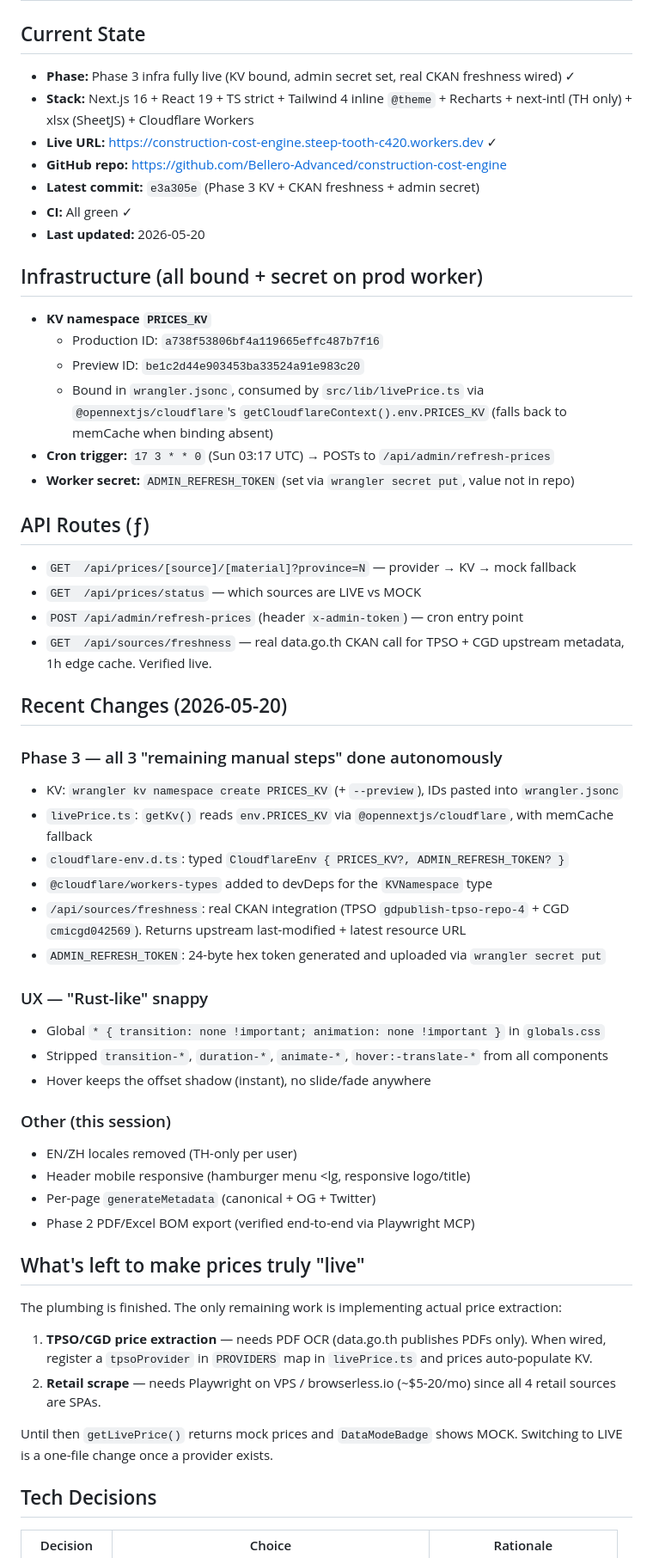
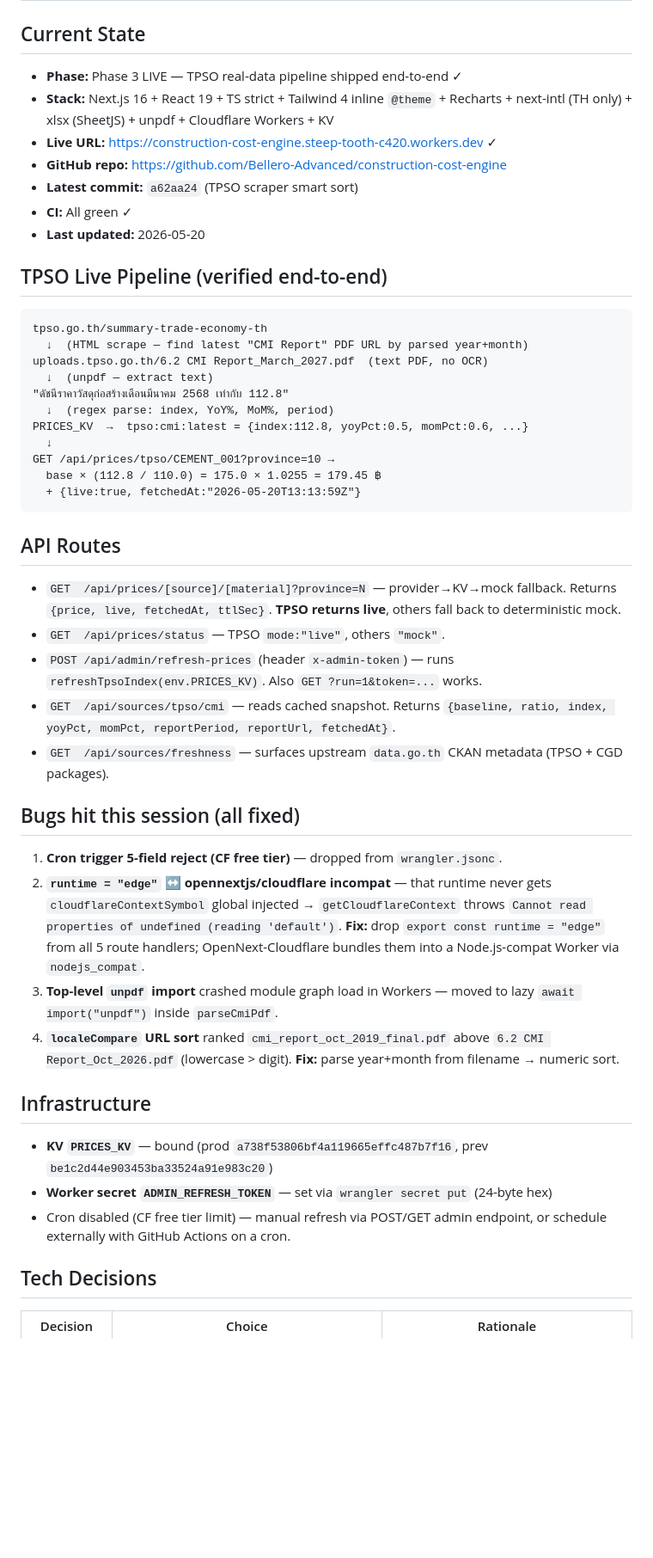
Before and after one commit to Bellero-Advanced/construction-cost-engine, a Markdown page: MEMORY.md, the part around one of its changes. Shown at 86% size. Drawn GitHub-style; blank space fills up the shorter version.

Commit message:
docs: MEMORY.md — TPSO live pipeline shipped end-to-end

````diff
--- a/MEMORY.md
+++ b/MEMORY.md
@@ -1,55 +1,46 @@
 # Construction Cost Engine — Session Memory
 
 ## Current State
-- **Phase:** Phase 3 infra fully live (KV bound, admin secret set, real CKAN freshness wired) ✓
-- **Stack:** Next.js 16 + React 19 + TS strict + Tailwind 4 inline `@theme` + Recharts + next-intl (TH only) + xlsx (SheetJS) + Cloudflare Workers
+- **Phase:** Phase 3 LIVE — TPSO real-data pipeline shipped end-to-end ✓
+- **Stack:** Next.js 16 + React 19 + TS strict + Tailwind 4 inline `@theme` + Recharts + next-intl (TH only) + xlsx (SheetJS) + unpdf + Cloudflare Workers + KV
 - **Live URL:** https://construction-cost-engine.steep-tooth-c420.workers.dev ✓
 - **GitHub repo:** https://github.com/Bellero-Advanced/construction-cost-engine
-- **Latest commit:** `e3a305e` (Phase 3 KV + CKAN freshness + admin secret)
+- **Latest commit:** `a62aa24` (TPSO scraper smart sort)
 - **CI:** All green ✓
 - **Last updated:** 2026-05-20
 
-## Infrastructure (all bound + secret on prod worker)
-- **KV namespace `PRICES_KV`**
-  - Production ID: `a738f53806bf4a119665effc487b7f16`
-  - Preview ID:    `be1c2d44e903453ba33524a91e983c20`
-  - Bound in `wrangler.jsonc`, consumed by `src/lib/livePrice.ts` via `@opennextjs/cloudflare`'s `getCloudflareContext().env.PRICES_KV` (falls back to memCache when binding absent)
-- **Cron trigger:** `17 3 * * 0` (Sun 03:17 UTC) → POSTs to `/api/admin/refresh-prices`
-- **Worker secret:** `ADMIN_REFRESH_TOKEN` (set via `wrangler secret put`, value not in repo)
+## TPSO Live Pipeline (verified end-to-end)
+```
+tpso.go.th/summary-trade-economy-th
+  ↓  (HTML scrape — find latest "CMI Report" PDF URL by parsed year+month)
+uploads.tpso.go.th/6.2 CMI Report_March_2027.pdf  (text PDF, no OCR)
+  ↓  (unpdf — extract text)
+"ดัชนีราคาวัสดุก่อสร้างเดือนมีนาคม 2568 เท่ากับ 112.8"
+  ↓  (regex parse: index, YoY%, MoM%, period)
+PRICES_KV  →  tpso:cmi:latest = {index:112.8, yoyPct:0.5, momPct:0.6, ...}
+  ↓
+GET /api/prices/tpso/CEMENT_001?province=10 →
+  base × (112.8 / 110.0) = 175.0 × 1.0255 = 179.45 ฿
+  + {live:true, fetchedAt:"2026-05-20T13:13:59Z"}
+```
 
-## API Routes (ƒ)
-- `GET  /api/prices/[source]/[material]?province=N` — provider → KV → mock fallback
-- `GET  /api/prices/status` — which sources are LIVE vs MOCK
-- `POST /api/admin/refresh-prices` (header `x-admin-token`) — cron entry point
-- `GET  /api/sources/freshness` — real data.go.th CKAN call for TPSO + CGD upstream metadata, 1h edge cache. Verified live.
+## API Routes
+- `GET  /api/prices/[source]/[material]?province=N` — provider→KV→mock fallback. Returns `{price, live, fetchedAt, ttlSec}`. **TPSO returns live**, others fall back to deterministic mock.
+- `GET  /api/prices/status` — TPSO `mode:"live"`, others `"mock"`.
+- `POST /api/admin/refresh-prices` (header `x-admin-token`) — runs `refreshTpsoIndex(env.PRICES_KV)`. Also `GET ?run=1&token=...` works.
+- `GET  /api/sources/tpso/cmi` — reads cached snapshot. Returns `{baseline, ratio, index, yoyPct, momPct, reportPeriod, reportUrl, fetchedAt}`.
+- `GET  /api/sources/freshness` — surfaces upstream `data.go.th` CKAN metadata (TPSO + CGD packages).
 
-## Recent Changes (2026-05-20)
+## Bugs hit this session (all fixed)
+1. **Cron trigger 5-field reject (CF free tier)** — dropped from `wrangler.jsonc`.
+2. **`runtime = "edge"` ↔ opennextjs/cloudflare incompat** — that runtime never gets `cloudflareContextSymbol` global injected → `getCloudflareContext` throws `Cannot read properties of undefined (reading 'default')`. **Fix:** drop `export const runtime = "edge"` from all 5 route handlers; OpenNext-Cloudflare bundles them into a Node.js-compat Worker via `nodejs_compat`.
+3. **Top-level `unpdf` import** crashed module graph load in Workers — moved to lazy `await import("unpdf")` inside `parseCmiPdf`.
+4. **`localeCompare` URL sort** ranked `cmi_report_oct_2019_final.pdf` above `6.2 CMI Report_Oct_2026.pdf` (lowercase > digit). **Fix:** parse year+month from filename → numeric sort.
 
-### Phase 3 — all 3 "remaining manual steps" done autonomously
-- KV: `wrangler kv namespace create PRICES_KV` (+ `--preview`), IDs pasted into `wrangler.jsonc`
-- `livePrice.ts`: `getKv()` reads `env.PRICES_KV` via `@opennextjs/cloudflare`, with memCache fallback
-- `cloudflare-env.d.ts`: typed `CloudflareEnv { PRICES_KV?, ADMIN_REFRESH_TOKEN? }`
-- `@cloudflare/workers-types` added to devDeps for the `KVNamespace` type
-- `/api/sources/freshness`: real CKAN integration (TPSO `gdpublish-tpso-repo-4` + CGD `cmicgd042569`). Returns upstream last-modified + latest resource URL
-- `ADMIN_REFRESH_TOKEN`: 24-byte hex token generated and uploaded via `wrangler secret put`
-
-### UX — "Rust-like" snappy
-- Global `* { transition: none !important; animation: none !important }` in `globals.css`
-- Stripped `transition-*`, `duration-*`, `animate-*`, `hover:-translate-*` from all components
-- Hover keeps the offset shadow (instant), no slide/fade anywhere
-
-### Other (this session)
-- EN/ZH locales removed (TH-only per user)
-- Header mobile responsive (hamburger menu <lg, responsive logo/title)
-- Per-page `generateMetadata` (canonical + OG + Twitter)
-- Phase 2 PDF/Excel BOM export (verified end-to-end via Playwright MCP)
-
-## What's left to make prices truly "live"
-The plumbing is finished. The only remaining work is implementing actual price extraction:
-1. **TPSO/CGD price extraction** — needs PDF OCR (data.go.th publishes PDFs only). When wired, register a `tpsoProvider` in `PROVIDERS` map in `livePrice.ts` and prices auto-populate KV.
-2. **Retail scrape** — needs Playwright on VPS / browserless.io (~$5-20/mo) since all 4 retail sources are SPAs.
-
-Until then `getLivePrice()` returns mock prices and `DataModeBadge` shows MOCK. Switching to LIVE is a one-file change once a provider exists.
+## Infrastructure
+- **KV `PRICES_KV`** — bound (prod `a738f53806bf4a119665effc487b7f16`, prev `be1c2d44e903453ba33524a91e983c20`)
+- **Worker secret `ADMIN_REFRESH_TOKEN`** — set via `wrangler secret put` (24-byte hex)
+- Cron disabled (CF free tier limit) — manual refresh via POST/GET admin endpoint, or schedule externally with GitHub Actions on a cron.
 
 ## Tech Decisions
 | Decision | Choice | Rationale |
````
Also changed, not shown: other parts of MEMORY.md (+16 -2 lines).
